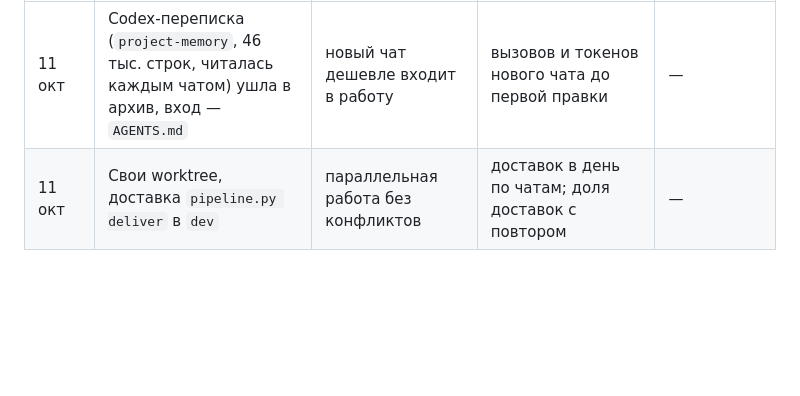
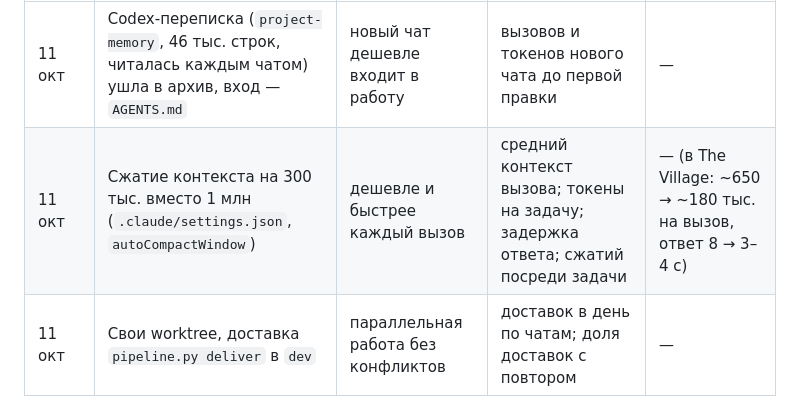
Before and after one commit to qooobooo/very-big-adventure, a Markdown page: docs/development/PROCESS_METRICS.md, the part around the change. Drawn GitHub-style; blank space fills up the shorter version.

```diff
--- a/docs/development/PROCESS_METRICS.md
+++ b/docs/development/PROCESS_METRICS.md
@@ -39,6 +39,7 @@
 | Дата | Изменение | Что должно улучшиться | Метрика | Исходное значение |
 |---|---|---|---|---|
 | 11 окт | Codex-переписка (`project-memory`, 46 тыс. строк, читалась каждым чатом) ушла в архив, вход — `AGENTS.md` | новый чат дешевле входит в работу | вызовов и токенов нового чата до первой правки | — |
+| 11 окт | Сжатие контекста на 300 тыс. вместо 1 млн (`.claude/settings.json`, `autoCompactWindow`) | дешевле и быстрее каждый вызов | средний контекст вызова; токены на задачу; задержка ответа; сжатий посреди задачи | — (в The Village: ~650 → ~180 тыс. на вызов, ответ 8 → 3–4 с) |
 | 11 окт | Свои worktree, доставка `pipeline.py deliver` в `dev` | параллельная работа без конфликтов | доставок в день по чатам; доля доставок с повтором | — |
 | 11 окт | Одна узкая проба: node-тест или кадр Chrome без окна | дешёвые проверки | доля проверок в токенах задачи; проб до доставки; «сразу в deliver» | — |
 | 11 окт | PM ставит уровень размышлений под задачу | мелкие задачи быстрее без потери качества | по уровням: минуты, вызовы, токены, доля исправлений своего | — |
```
Also changed, not shown: AGENTS.md (+2 -1 lines).
